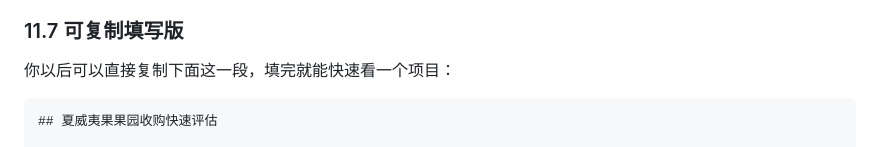
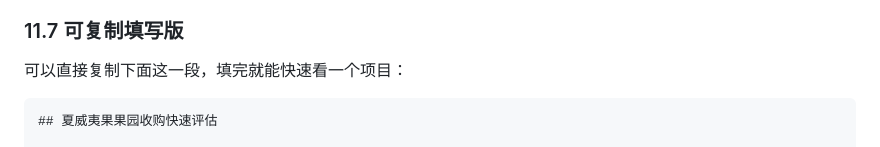
Before and after one commit to maxstillwell/obsidian, a Markdown page: 20_Knowledge/澳洲坚果/夏威夷果农场投资模型_100ha示例.md, the part around the change. Drawn GitHub-style.

Commit message:
vault backup: 2026-04-27 19:53:10

````diff
--- a/20_Knowledge/澳洲坚果/夏威夷果农场投资模型_100ha示例.md
+++ b/20_Knowledge/澳洲坚果/夏威夷果农场投资模型_100ha示例.md
@@ -583,7 +583,7 @@ source_notes:
 
 ### 11.7 可复制填写版
 
-你以后可以直接复制下面这一段，填完就能快速看一个项目：
+可以直接复制下面这一段，填完就能快速看一个项目：
 
 ```markdown
 ## 夏威夷果果园收购快速评估
````
